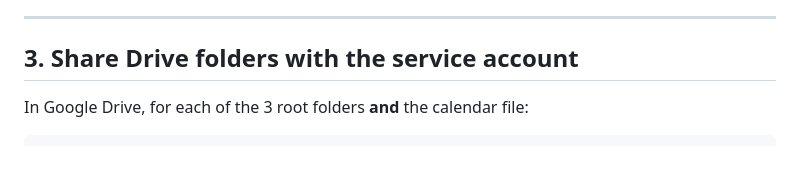
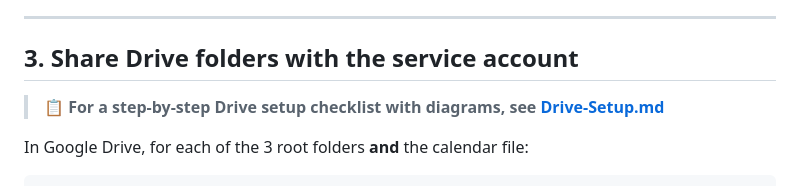
Before and after one commit to Chuan25302/Consultant-Academy, a Markdown page: docs/SETUP.md, the part around the change. GitHub-like rendering; blank space fills up the shorter version.

```diff
--- a/docs/SETUP.md
+++ b/docs/SETUP.md
@@ -39,6 +39,8 @@ We use a **service account** (not OAuth Desktop) so the workflow runs headless o
 ---
 
 ## 3. Share Drive folders with the service account
+
+> 📋 **For a step-by-step Drive setup checklist with diagrams, see [Drive-Setup.md](Drive-Setup.md)**
 
 In Google Drive, for each of the 3 root folders **and** the calendar file:
 
```
Also changed, not shown: README.md (+1 -1 lines), docs/Drive-Setup.md (added, +177 -0 lines).
